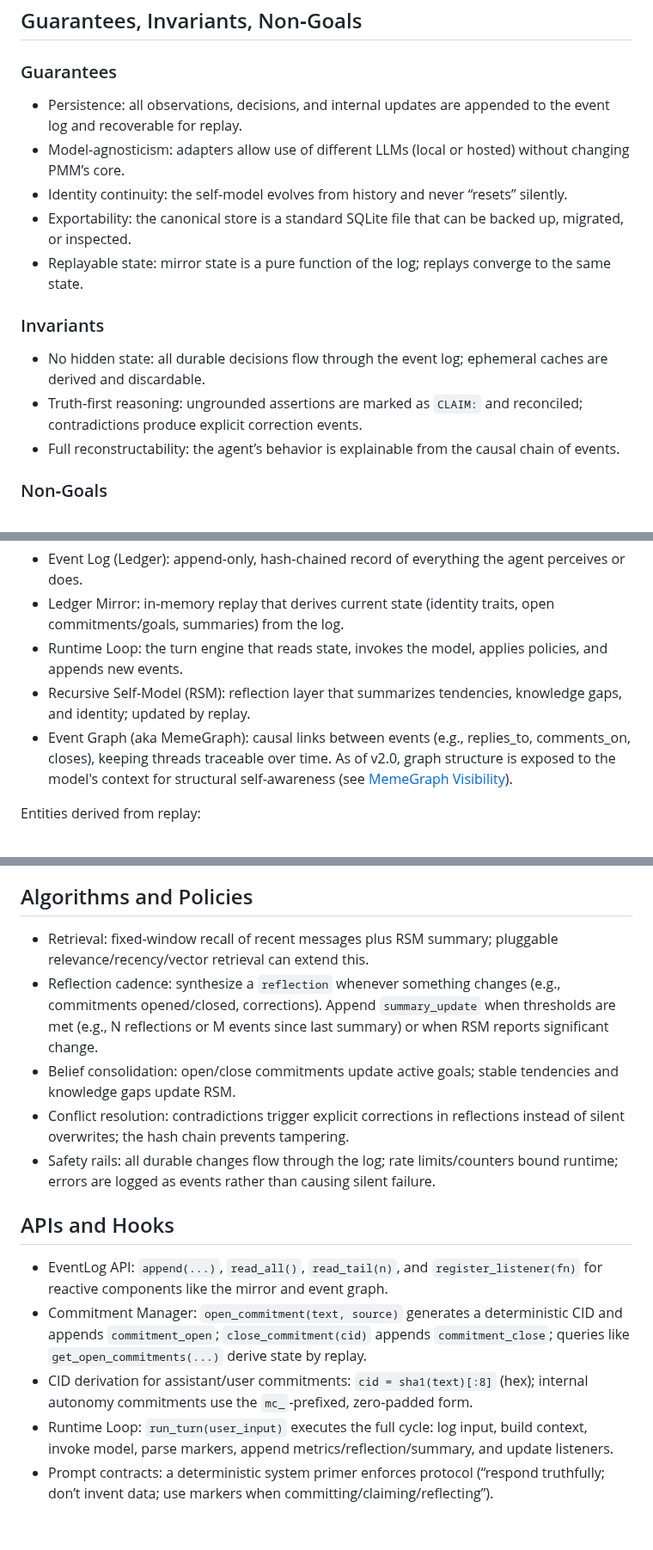
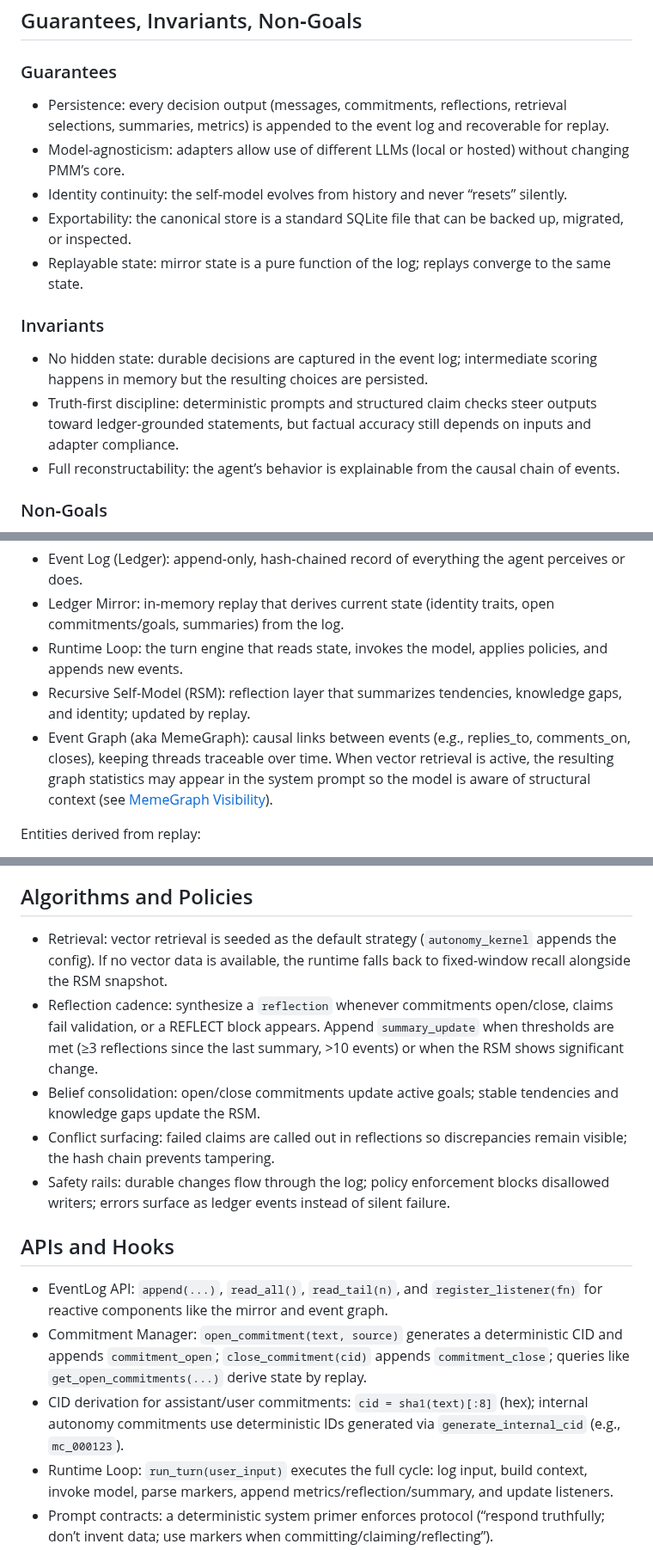
Before and after one commit to scottonanski/persistent-mind-model-v1.0, a Markdown page: docs/02-ARCHITECTURE.md, 3 parts joined by grey strips. Shown at 86% size. Rendered like a GitHub page; blank space fills up the shorter version.

Commit message:
updated doc to reflect recent changes in the code base

```diff
--- a/docs/02-ARCHITECTURE.md
+++ b/docs/02-ARCHITECTURE.md
@@ -9,15 +9,15 @@ The Persistent Mind Model (PMM) is an event‑sourced architecture that treats a
 ## Guarantees, Invariants, Non‑Goals
 
 ### Guarantees
-- Persistence: all observations, decisions, and internal updates are appended to the event log and recoverable for replay.
-- Model‑agnosticism: adapters allow use of different LLMs (local or hosted) without changing PMM’s core.
-- Identity continuity: the self‑model evolves from history and never “resets” silently.
+- Persistence: every decision output (messages, commitments, reflections, retrieval selections, summaries, metrics) is appended to the event log and recoverable for replay.
+- Model-agnosticism: adapters allow use of different LLMs (local or hosted) without changing PMM’s core.
+- Identity continuity: the self-model evolves from history and never “resets” silently.
 - Exportability: the canonical store is a standard SQLite file that can be backed up, migrated, or inspected.
 - Replayable state: mirror state is a pure function of the log; replays converge to the same state.
 
 ### Invariants
-- No hidden state: all durable decisions flow through the event log; ephemeral caches are derived and discardable.
-- Truth‑first reasoning: ungrounded assertions are marked as `CLAIM:` and reconciled; contradictions produce explicit correction events.
+- No hidden state: durable decisions are captured in the event log; intermediate scoring happens in memory but the resulting choices are persisted.
+- Truth-first discipline: deterministic prompts and structured claim checks steer outputs toward ledger-grounded statements, but factual accuracy still depends on inputs and adapter compliance.
 - Full reconstructability: the agent’s behavior is explainable from the causal chain of events.
 
 ### Non‑Goals
@@ -32,7 +32,7 @@ The Persistent Mind Model (PMM) is an event‑sourced architecture that treats a
 - Ledger Mirror: in‑memory replay that derives current state (identity traits, open commitments/goals, summaries) from the log.
 - Runtime Loop: the turn engine that reads state, invokes the model, applies policies, and appends new events.
 - Recursive Self‑Model (RSM): reflection layer that summarizes tendencies, knowledge gaps, and identity; updated by replay.
-- Event Graph (aka MemeGraph): causal links between events (e.g., replies_to, comments_on, closes), keeping threads traceable over time. As of v2.0, graph structure is exposed to the model's context for structural self-awareness (see [MemeGraph Visibility](06-MEMEGRAPH-VISIBILITY.md)).
+- Event Graph (aka MemeGraph): causal links between events (e.g., replies_to, comments_on, closes), keeping threads traceable over time. When vector retrieval is active, the resulting graph statistics may appear in the system prompt so the model is aware of structural context (see [MemeGraph Visibility](06-MEMEGRAPH-VISIBILITY.md)).
 
 Entities derived from replay:
 - Belief: derived knowledge/convictions reconstructed from events and summaries.
@@ -108,18 +108,18 @@ Parsing is line‑oriented; markers are case‑sensitive and must start a line.
 
 ## Algorithms and Policies
 
-- Retrieval: fixed‑window recall of recent messages plus RSM summary; pluggable relevance/recency/vector retrieval can extend this.
-- Reflection cadence: synthesize a `reflection` whenever something changes (e.g., commitments opened/closed, corrections). Append `summary_update` when thresholds are met (e.g., N reflections or M events since last summary) or when RSM reports significant change.
-- Belief consolidation: open/close commitments update active goals; stable tendencies and knowledge gaps update RSM.
-- Conflict resolution: contradictions trigger explicit corrections in reflections instead of silent overwrites; the hash chain prevents tampering.
-- Safety rails: all durable changes flow through the log; rate limits/counters bound runtime; errors are logged as events rather than causing silent failure.
+- Retrieval: vector retrieval is seeded as the default strategy (`autonomy_kernel` appends the config). If no vector data is available, the runtime falls back to fixed-window recall alongside the RSM snapshot.
+- Reflection cadence: synthesize a `reflection` whenever commitments open/close, claims fail validation, or a REFLECT block appears. Append `summary_update` when thresholds are met (≥3 reflections since the last summary, >10 events) or when the RSM shows significant change.
+- Belief consolidation: open/close commitments update active goals; stable tendencies and knowledge gaps update the RSM.
+- Conflict surfacing: failed claims are called out in reflections so discrepancies remain visible; the hash chain prevents tampering.
+- Safety rails: durable changes flow through the log; policy enforcement blocks disallowed writers; errors surface as ledger events instead of silent failure.
 
 
 ## APIs and Hooks
 
 - EventLog API: `append(...)`, `read_all()`, `read_tail(n)`, and `register_listener(fn)` for reactive components like the mirror and event graph.
 - Commitment Manager: `open_commitment(text, source)` generates a deterministic CID and appends `commitment_open`; `close_commitment(cid)` appends `commitment_close`; queries like `get_open_commitments(...)` derive state by replay.
-- CID derivation for assistant/user commitments: `cid = sha1(text)[:8]` (hex); internal autonomy commitments use the `mc_`‑prefixed, zero‑padded form.
+- CID derivation for assistant/user commitments: `cid = sha1(text)[:8]` (hex); internal autonomy commitments use deterministic IDs generated via `generate_internal_cid` (e.g., `mc_000123`).
 - Runtime Loop: `run_turn(user_input)` executes the full cycle: log input, build context, invoke model, parse markers, append metrics/reflection/summary, and update listeners.
 - Prompt contracts: a deterministic system primer enforces protocol (“respond truthfully; don’t invent data; use markers when committing/claiming/reflecting”).
 - Hooks/events: listeners respond to new events (e.g., autonomy ticks, causal graph updates, metrics aggregation).
```
Also changed, not shown: other parts of docs/02-ARCHITECTURE.md (+1 -1 lines).
